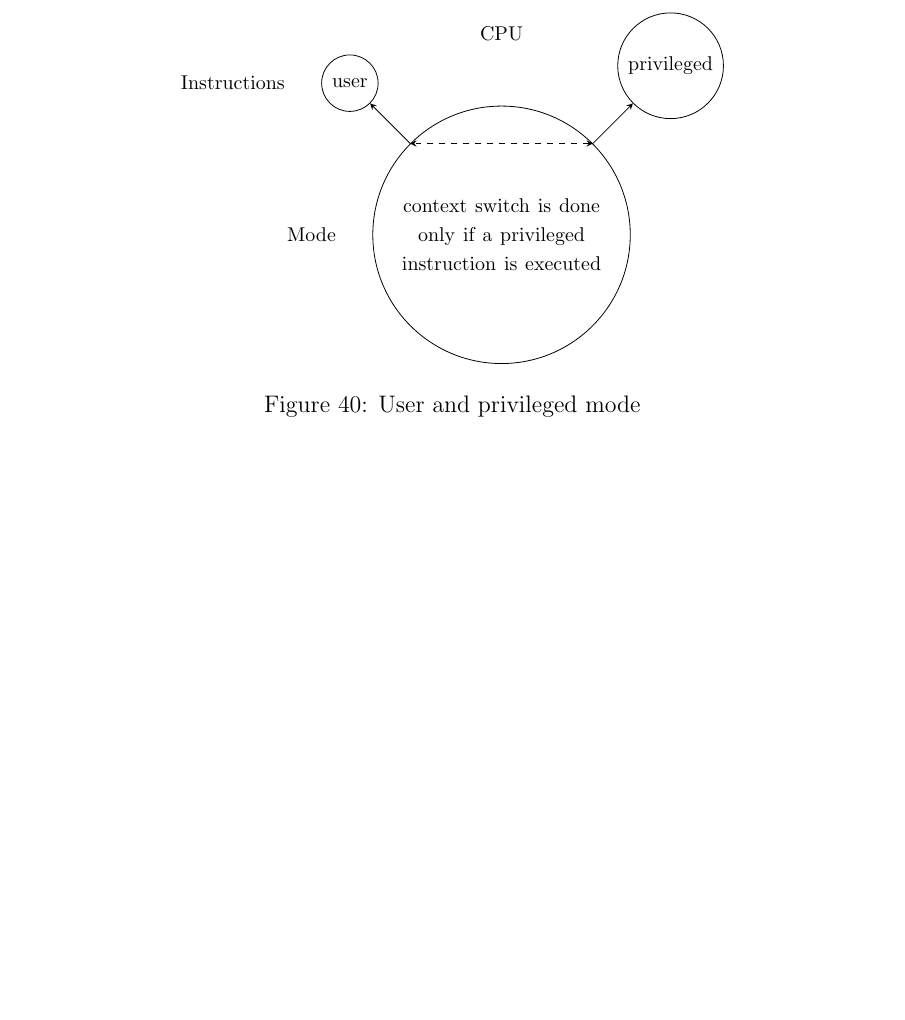
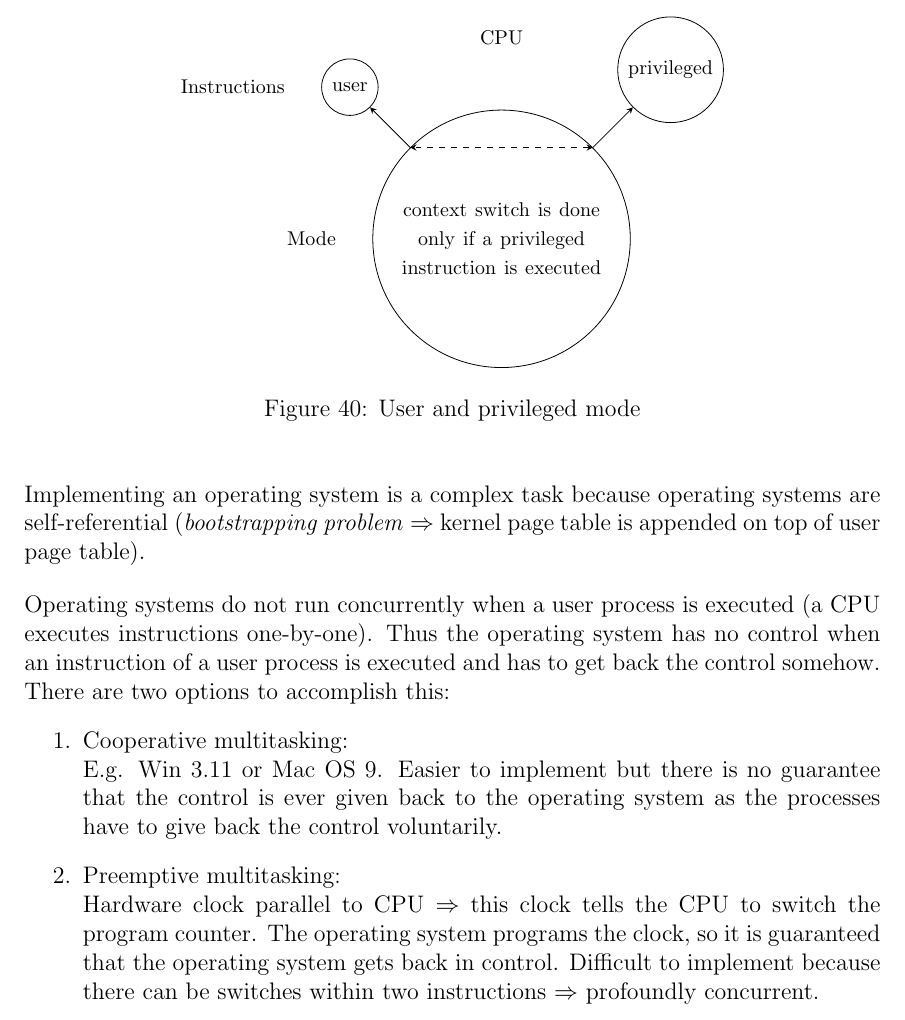
Before and after one commit to danielkocher/ios-transcript, a LaTeX document (transcript_ios_main.tex, which reads transcript_ios_20141010.tex): part of page 45 of 45, cut so that both start at the same text, the shorter picture padded with empty space. Compiled offline with pdfLaTeX.

Commit message:
Current version, content until 2014-10-10.

```diff
--- a/transcript_ios_20141010.tex
+++ b/transcript_ios_20141010.tex
@@ -325,4 +325,22 @@
 			\label{fig:kernelvsuserspace}
 		\end{figure}
 	}
+	\par{
+		\noindent
+		Implementing an operating system is a complex task because operating systems are self-referential (\textit{bootstrapping problem} $\Rightarrow$ kernel page table is appended on top of user page table).
+	}
+	\par{
+		\noindent
+		Operating systems do not run concurrently when a user process is executed (a CPU executes instructions one-by-one). Thus the operating system has no control when an instruction of a user process is executed and has to get back the control somehow. There are two options to accomplish this:
+		\parskip0pt\begin{enumerate}
+			\item{
+				Cooperative multitasking: \newline
+				E.g. Win 3.11 or Mac OS 9. Easier to implement but there is no guarantee that the control is ever given back to the operating system as the processes have to give back the control voluntarily.
+			}
+			\item{
+				Preemptive multitasking: \newline
+				Hardware clock parallel to CPU $\Rightarrow$ this clock tells the CPU to switch the program counter. The operating system programs the clock, so it is guaranteed that the operating system gets back in control. Difficult to implement because there can be switches within two instructions $\Rightarrow$ profoundly concurrent.
+			}
+		\end{enumerate}
+	}
 }
```
Also changed, not shown: transcript_ios_main.pdf.
